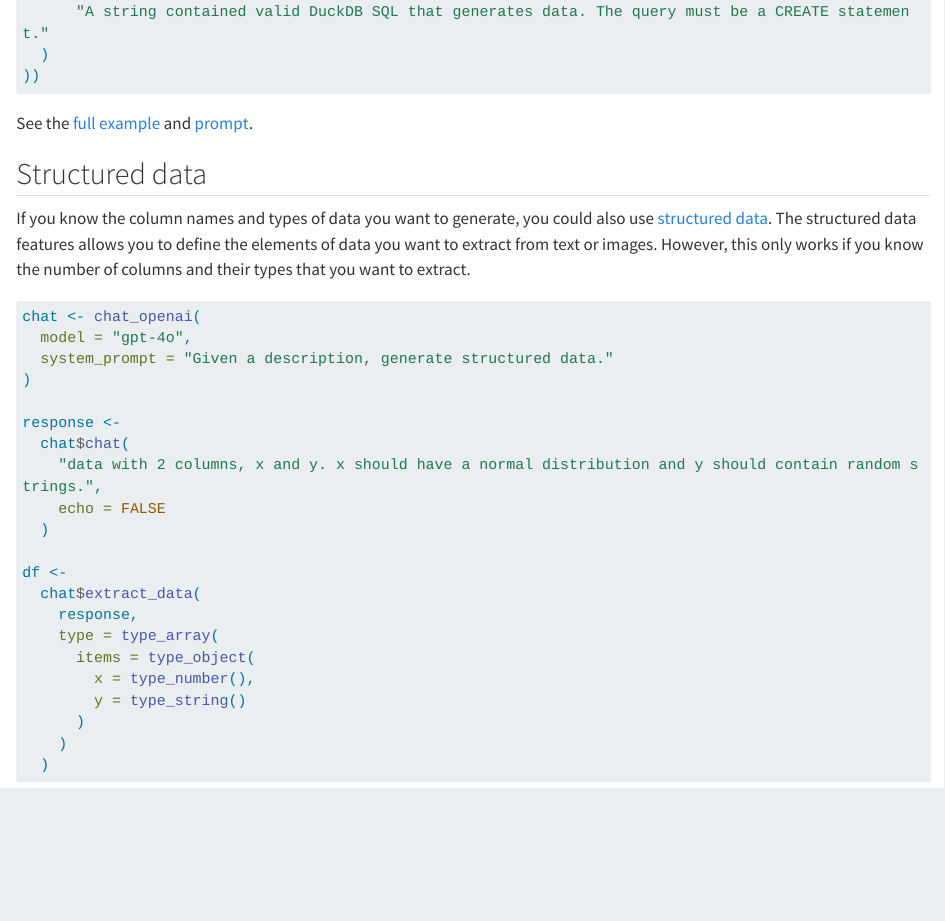
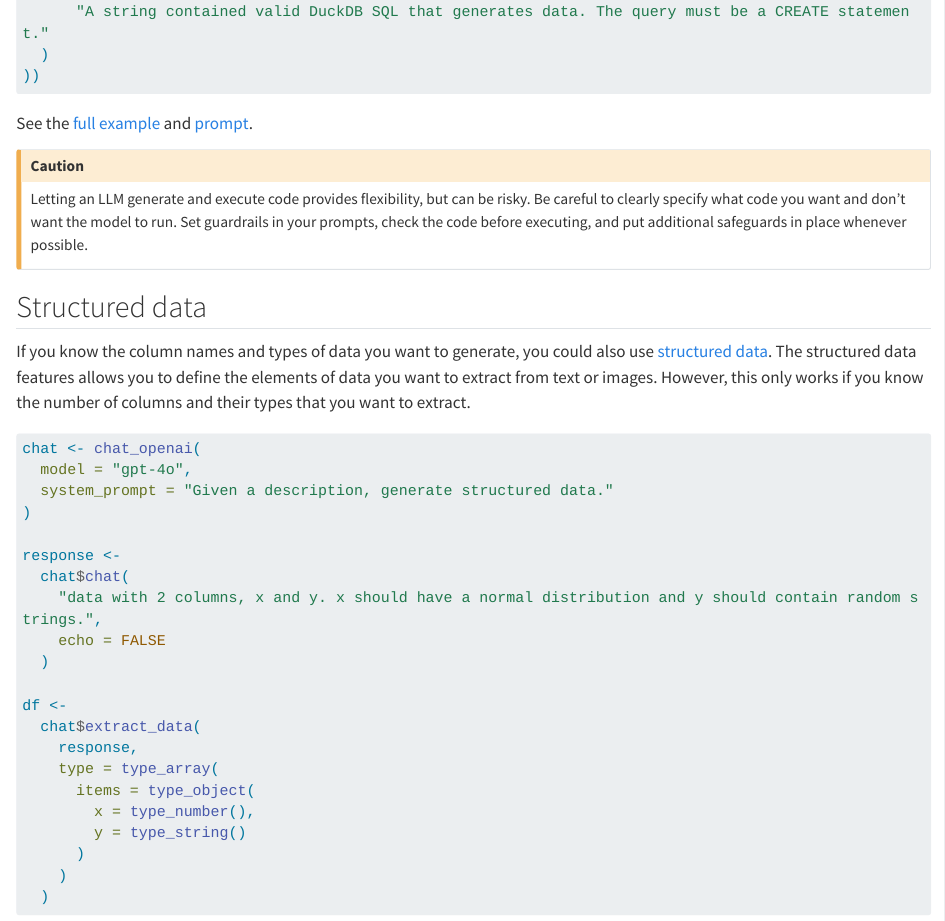
Before and after one commit to skaltman/data-generation-blog, a Quarto document (blog.qmd): the page in a window 1100 px wide, from 11100 px down. Rendered offline with R 4.5, knitr and Pandoc in place of Quarto, with nearby package versions; long lines of code are wrapped.

Commit message:
add disclaimer

```diff
--- a/blog.qmd
+++ b/blog.qmd
@@ -465,6 +465,10 @@ chat$register_tool(tool(
 
 See the [full example](https://github.com/skaltman/data-generation-blog/blob/main/scripts/06-sql.R) and [prompt](https://github.com/skaltman/data-generation-blog/blob/main/prompts/prompt-sql.md).
 
+::: {.callout-caution}
+Letting an LLM generate and execute code provides flexibility, but can be risky. Be careful to clearly specify what code you want and don’t want the model to run. Set guardrails in your prompts, check the code before executing, and put additional safeguards in place whenever possible.
+:::
+
 ## Structured data
 
 If you know the column names and types of data you want to generate, you could also use [structured data](https://ellmer.tidyverse.org/articles/structured-data.html). The structured data features allows you to define the elements of data you want to extract from text or images. However, this only works if you know the number of columns and their types that you want to extract.
```
